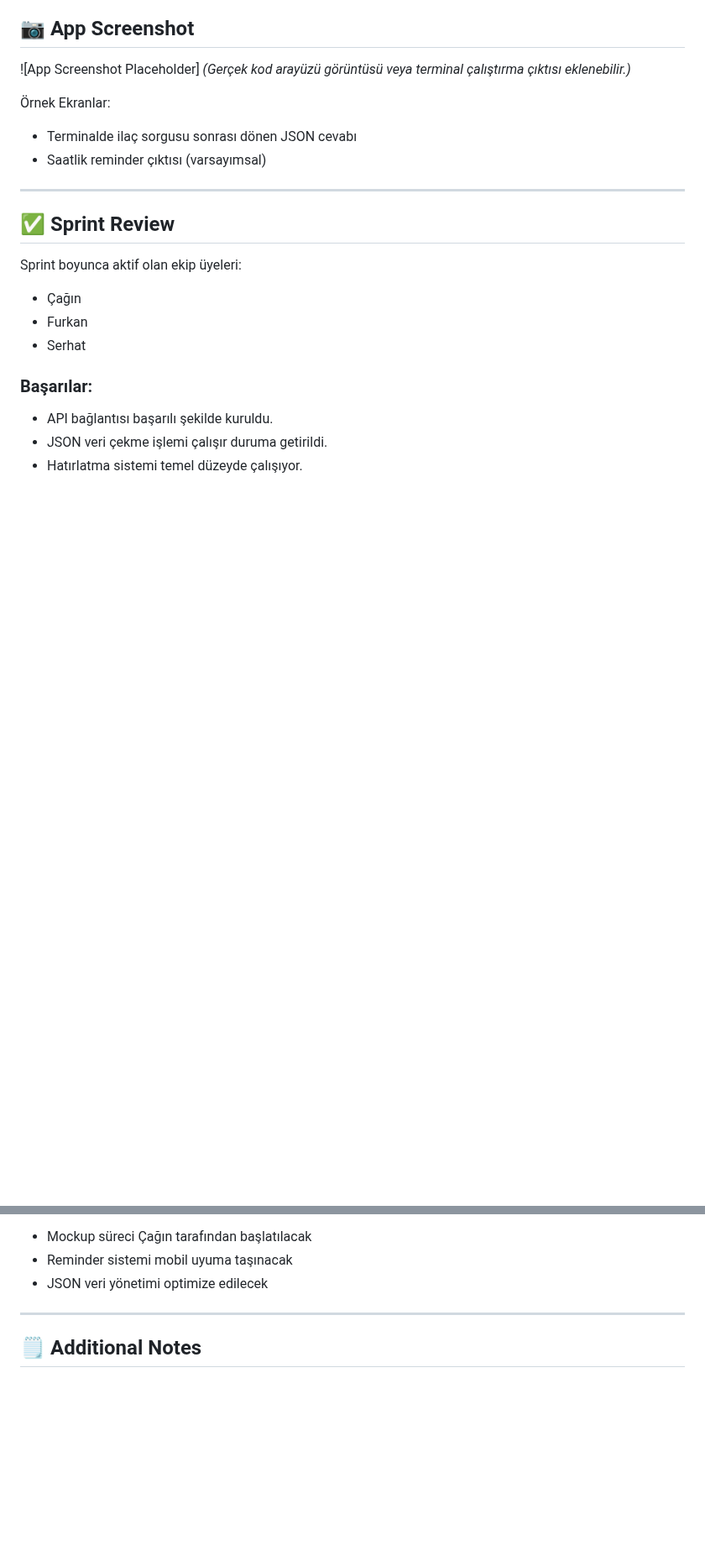
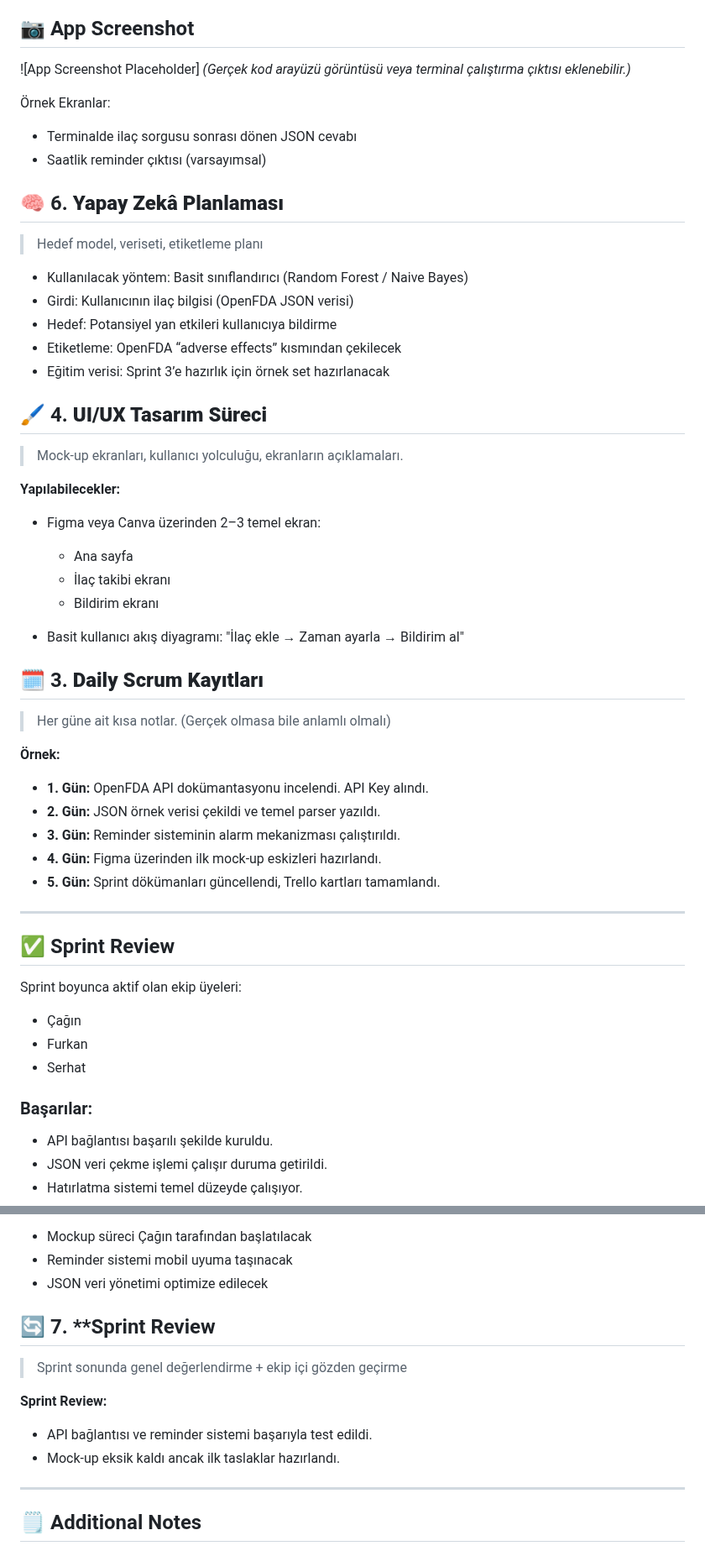
Before and after one commit to egecagintepe/bootcamp.grup190, a Markdown page: README.md, 2 parts joined by grey strips. Shown at 84% size. Rendered like a GitHub page; blank space fills up the shorter version.

```diff
--- a/README.md
+++ b/README.md
@@ -331,6 +357,45 @@ Completed: 6
 
 * Terminalde ilaç sorgusu sonrası dönen JSON cevabı
 * Saatlik reminder çıktısı (varsayımsal)
+
+
+## 🧠 6. **Yapay Zekâ Planlaması**
+
+> Hedef model, veriseti, etiketleme planı
+
+* Kullanılacak yöntem: Basit sınıflandırıcı (Random Forest / Naive Bayes)
+* Girdi: Kullanıcının ilaç bilgisi (OpenFDA JSON verisi)
+* Hedef: Potansiyel yan etkileri kullanıcıya bildirme
+* Etiketleme: OpenFDA “adverse effects” kısmından çekilecek
+* Eğitim verisi: Sprint 3’e hazırlık için örnek set hazırlanacak
+
+
+## 🖌️ 4. **UI/UX Tasarım Süreci**
+
+> Mock-up ekranları, kullanıcı yolculuğu, ekranların açıklamaları.
+
+**Yapılabilecekler:**
+
+* Figma veya Canva üzerinden 2–3 temel ekran:
+
+  * Ana sayfa
+  * İlaç takibi ekranı
+  * Bildirim ekranı
+* Basit kullanıcı akış diyagramı: "İlaç ekle → Zaman ayarla → Bildirim al"
+
+
+## 🗓️ 3. **Daily Scrum Kayıtları**
+
+> Her güne ait kısa notlar. (Gerçek olmasa bile anlamlı olmalı)
+
+**Örnek:**
+
+* **1. Gün:** OpenFDA API dokümantasyonu incelendi. API Key alındı.
+* **2. Gün:** JSON örnek verisi çekildi ve temel parser yazıldı.
+* **3. Gün:** Reminder sisteminin alarm mekanizması çalıştırıldı.
+* **4. Gün:** Figma üzerinden ilk mock-up eskizleri hazırlandı.
+* **5. Gün:** Sprint dökümanları güncellendi, Trello kartları tamamlandı.
+
 
 ---
 
@@ -377,6 +442,17 @@ Sprint boyunca aktif olan ekip üyeleri:
 * Reminder sistemi mobil uyuma taşınacak
 * JSON veri yönetimi optimize edilecek
 
+
+
+## 🔄 7. **Sprint Review
+
+> Sprint sonunda genel değerlendirme + ekip içi gözden geçirme
+
+**Sprint Review:**
+
+* API bağlantısı ve reminder sistemi başarıyla test edildi.
+* Mock-up eksik kaldı ancak ilk taslaklar hazırlandı.
+
 ---
 
 ## 🗒️ Additional Notes
```
Also changed, not shown: other parts of README.md (+47 -0 lines).
